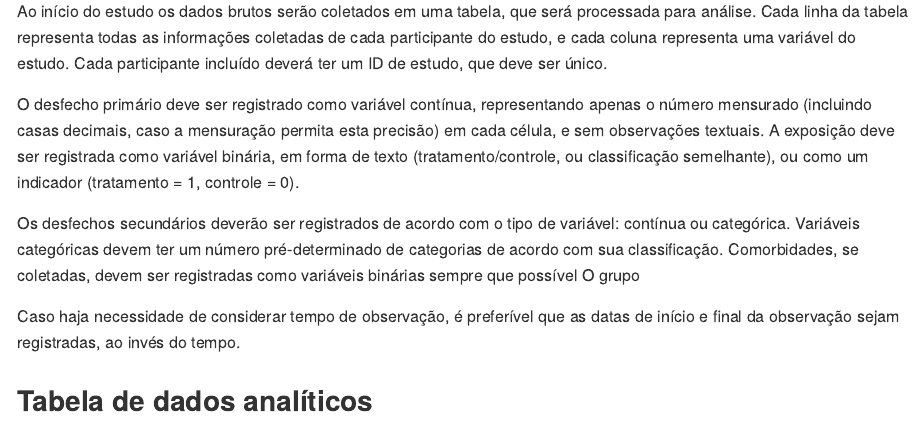
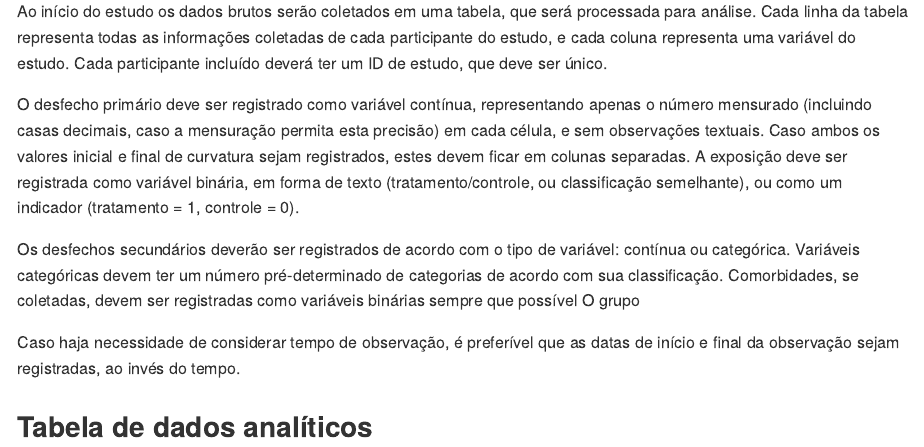
Before and after one commit to philsf-biostat/SAR-2022-033-SG, an R Markdown document (report/SAP-2022-033-SG-v01.Rmd): the page in a window 1100 px wide, from 1040 px down. The pictures show the output file report/SAP-2022-033-SG-v01.md that the author committed with the source, drawn offline in the style of GitHub.

Commit message:
desfecho: curvatura inicial e final (dados brutos)

```diff
--- a/report/SAP-2022-033-SG-v01.Rmd
+++ b/report/SAP-2022-033-SG-v01.Rmd
@@ -90,6 +90,7 @@ Cada linha da tabela representa todas as informações coletadas de cada partici
 Cada participante incluído deverá ter um ID de estudo, que deve ser único.
 
 O desfecho primário deve ser registrado como variável contínua, representando apenas o número mensurado (incluindo casas decimais, caso a mensuração permita esta precisão) em cada célula, e sem observações textuais.
+Caso ambos os valores inicial e final de curvatura sejam registrados, estes devem ficar em colunas separadas.
 A exposição deve ser registrada como variável binária, em forma de texto (tratamento/controle, ou classificação semelhante), ou como um indicador (tratamento = 1, controle = 0).
 
 Os desfechos secundários deverão ser registrados de acordo com o tipo de variável: contínua ou categórica.
```
Also changed, not shown: report/SAP-2022-033-SG-v01.md.
